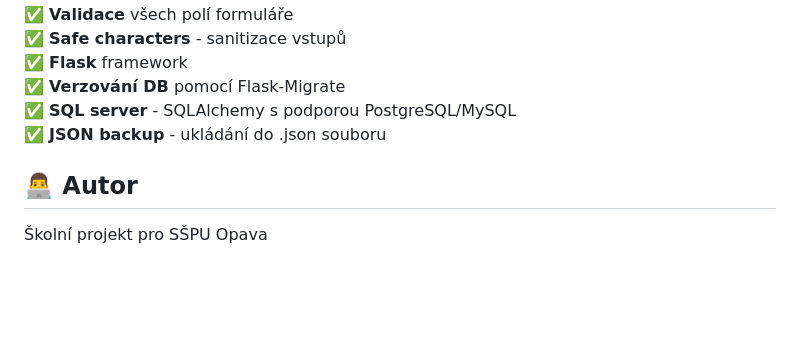
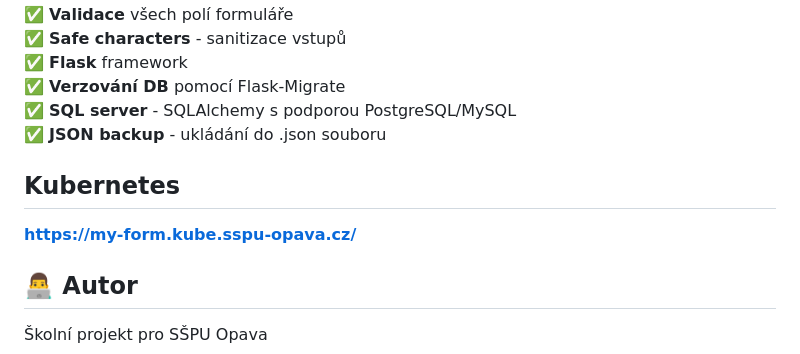
Before and after one commit to ImpocZ/Form-WebApp-Kubernetes, a Markdown page: readme.md, the part around the change. Rendered like a GitHub page; blank space fills up the shorter version.

Commit message:
kubernetes

```diff
--- a/readme.md
+++ b/readme.md
@@ -162,6 +162,9 @@ Workflow automaticky:
 ✅ **SQL server** - SQLAlchemy s podporou PostgreSQL/MySQL
 ✅ **JSON backup** - ukládání do .json souboru
 
+## Kubernetes
+**https://my-form.kube.sspu-opava.cz/**
+
 ## 👨‍💻 Autor
 
 Školní projekt pro SŠPU Opava
```
